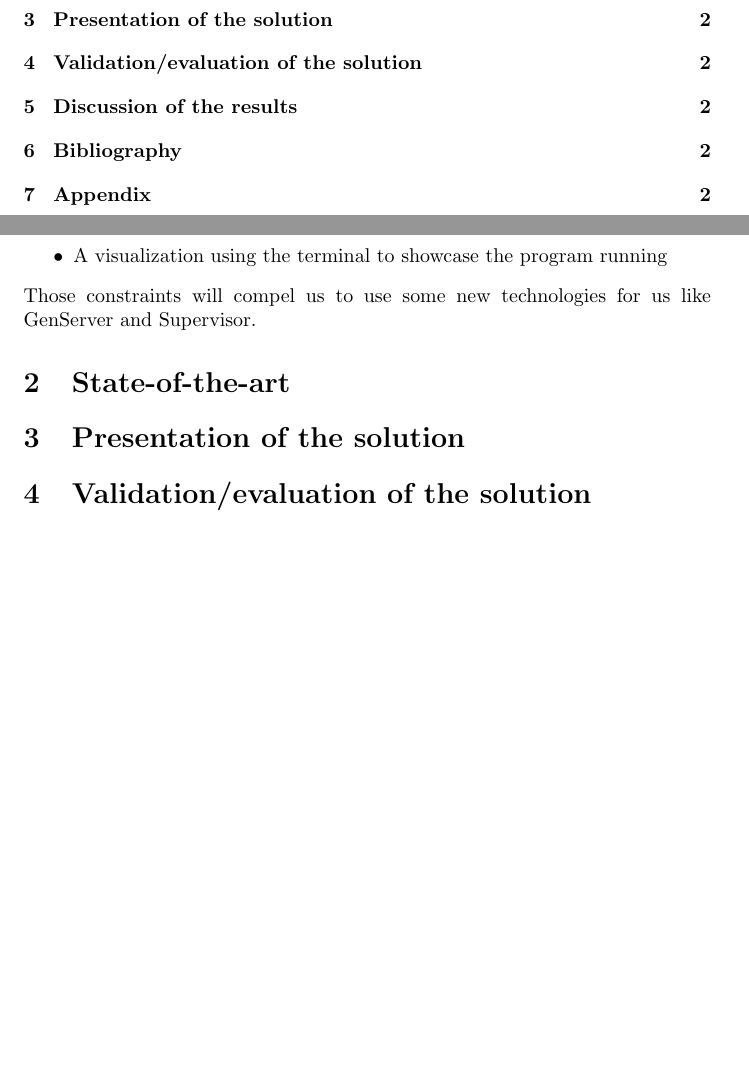
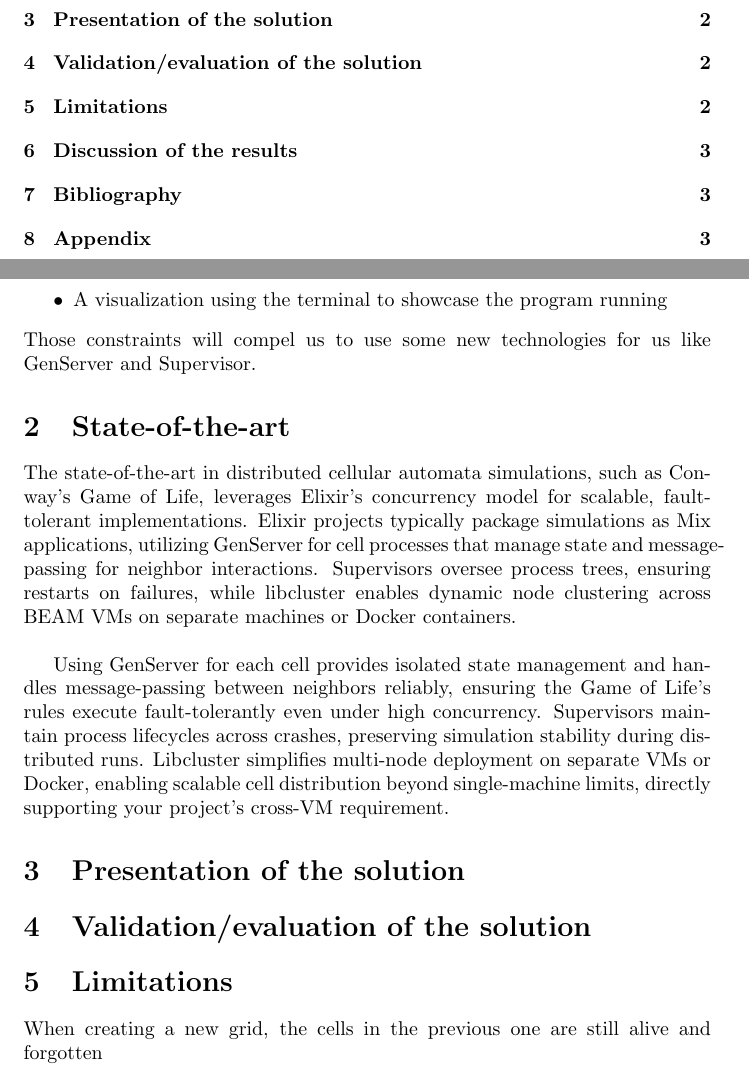
Before and after one commit to Wyrup/conways_game, a LaTeX document (documentation/report.tex): two parts of pages 1 and 2 of 2 before the commit and two parts of pages 1 and 2 of 3 after it, joined at a grey line, cut so that both start at the same text, the shorter picture padded with empty space. Compiled offline with pdfLaTeX.

Commit message:
Updates from Overleaf

```diff
--- a/documentation/report.tex
+++ b/documentation/report.tex
@@ -21,9 +21,13 @@ Conway's Game of Life is a cellular automaton simulation, our goal is to develop
 Those constraints will compel us to use some new technologies for us like GenServer and Supervisor.
 
 \section{State-of-the-art}
+The state-of-the-art in distributed cellular automata simulations, such as Conway's Game of Life, leverages Elixir's concurrency model for scalable, fault-tolerant implementations. Elixir projects typically package simulations as Mix applications, utilizing GenServer for cell processes that manage state and message-passing for neighbor interactions. Supervisors oversee process trees, ensuring restarts on failures, while libcluster enables dynamic node clustering across BEAM VMs on separate machines or Docker containers.\\
 
+Using GenServer for each cell provides isolated state management and handles message-passing between neighbors reliably, ensuring the Game of Life's rules execute fault-tolerantly even under high concurrency. Supervisors maintain process lifecycles across crashes, preserving simulation stability during distributed runs. Libcluster simplifies multi-node deployment on separate VMs or Docker, enabling scalable cell distribution beyond single-machine limits, directly supporting your project's cross-VM requirement.
 \section{Presentation of the solution}
+
 \section{Validation/evaluation of the solution}
+\section{Limitations} When creating a new grid, the cells in the previous one are still alive and forgotten
 \section{Discussion of the results}
 \section{Bibliography}
 \section{Appendix}
```
